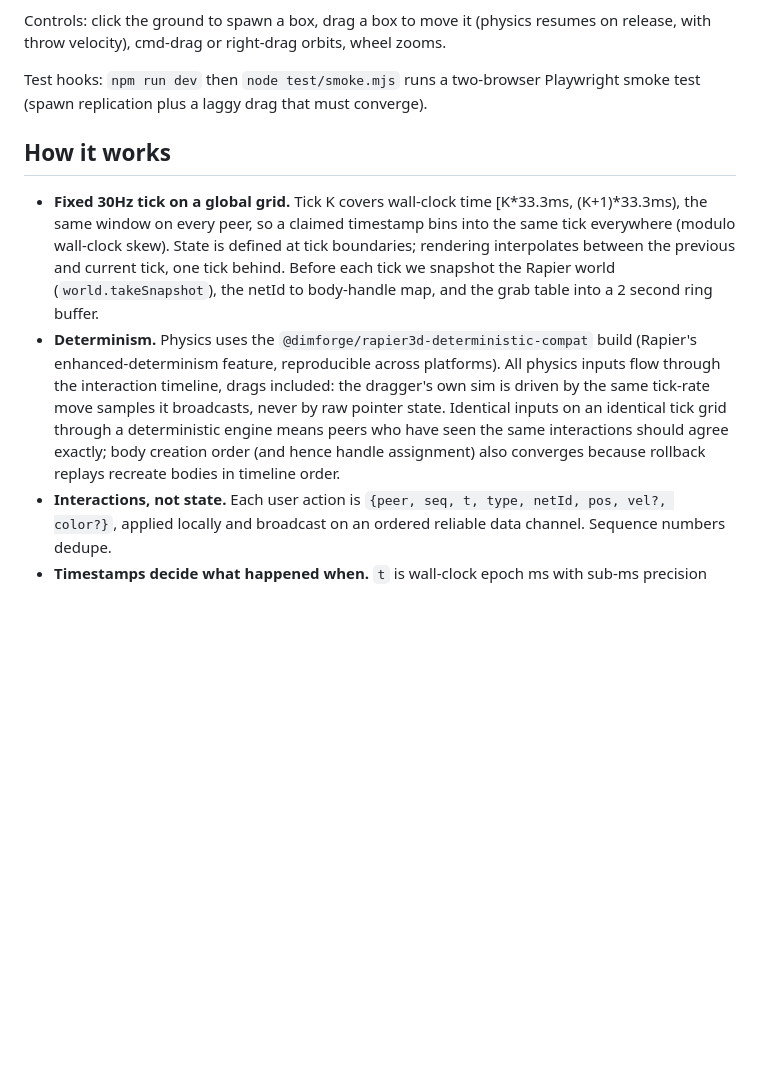
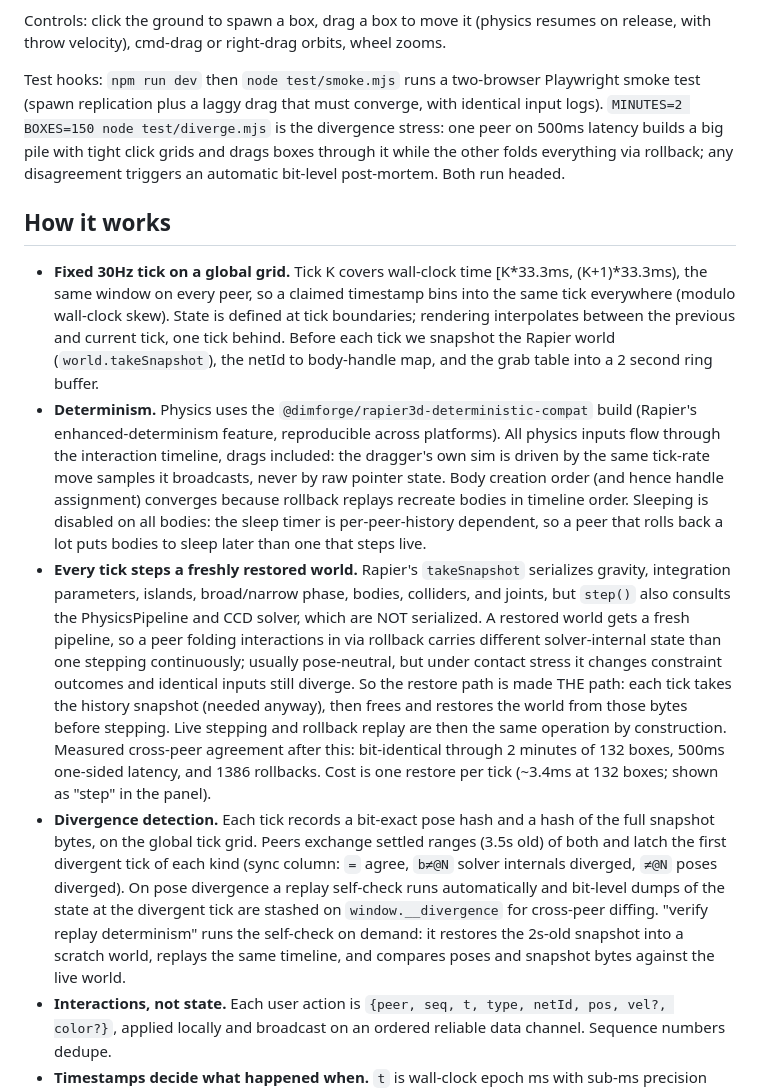
Before and after one commit to ara4n/worldsync, a Markdown page: README.md, the part around the change. Rendered like a GitHub page; blank space fills up the shorter version.

Commit message:
Document the pipeline-state root cause and determinism tooling in README

```diff
--- a/README.md
+++ b/README.md
@@ -27,7 +27,12 @@ resumes on release, with throw velocity), cmd-drag or right-drag orbits,
 wheel zooms.
 
 Test hooks: `npm run dev` then `node test/smoke.mjs` runs a two-browser
-Playwright smoke test (spawn replication plus a laggy drag that must converge).
+Playwright smoke test (spawn replication plus a laggy drag that must
+converge, with identical input logs). `MINUTES=2 BOXES=150 node
+test/diverge.mjs` is the divergence stress: one peer on 500ms latency
+builds a big pile with tight click grids and drags boxes through it while
+the other folds everything via rollback; any disagreement triggers an
+automatic bit-level post-mortem. Both run headed.
 
 ## How it works
 
@@ -42,11 +47,35 @@ Playwright smoke test (spawn replication plus a laggy drag that must converge).
   build (Rapier's enhanced-determinism feature, reproducible across
   platforms). All physics inputs flow through the interaction timeline, drags
   included: the dragger's own sim is driven by the same tick-rate move
-  samples it broadcasts, never by raw pointer state. Identical inputs on an
-  identical tick grid through a deterministic engine means peers who have
-  seen the same interactions should agree exactly; body creation order (and
-  hence handle assignment) also converges because rollback replays recreate
-  bodies in timeline order.
+  samples it broadcasts, never by raw pointer state. Body creation order
+  (and hence handle assignment) converges because rollback replays recreate
+  bodies in timeline order. Sleeping is disabled on all bodies: the sleep
+  timer is per-peer-history dependent, so a peer that rolls back a lot puts
+  bodies to sleep later than one that steps live.
+- **Every tick steps a freshly restored world.** Rapier's `takeSnapshot`
+  serializes gravity, integration parameters, islands, broad/narrow phase,
+  bodies, colliders, and joints, but `step()` also consults the
+  PhysicsPipeline and CCD solver, which are NOT serialized. A restored world
+  gets a fresh pipeline, so a peer folding interactions in via rollback
+  carries different solver-internal state than one stepping continuously;
+  usually pose-neutral, but under contact stress it changes constraint
+  outcomes and identical inputs still diverge. So the restore path is made
+  THE path: each tick takes the history snapshot (needed anyway), then frees
+  and restores the world from those bytes before stepping. Live stepping and
+  rollback replay are then the same operation by construction. Measured
+  cross-peer agreement after this: bit-identical through 2 minutes of 132
+  boxes, 500ms one-sided latency, and 1386 rollbacks. Cost is one restore
+  per tick (~3.4ms at 132 boxes; shown as "step" in the panel).
+- **Divergence detection.** Each tick records a bit-exact pose hash and a
+  hash of the full snapshot bytes, on the global tick grid. Peers exchange
+  settled ranges (3.5s old) of both and latch the first divergent tick of
+  each kind (sync column: `=` agree, `b≠@N` solver internals diverged,
+  `≠@N` poses diverged). On pose divergence a replay self-check runs
+  automatically and bit-level dumps of the state at the divergent tick are
+  stashed on `window.__divergence` for cross-peer diffing. "verify replay
+  determinism" runs the self-check on demand: it restores the 2s-old
+  snapshot into a scratch world, replays the same timeline, and compares
+  poses and snapshot bytes against the live world.
 - **Interactions, not state.** Each user action is `{peer, seq, t, type,
   netId, pos, vel?, color?}`, applied locally and broadcast on an ordered
   reliable data channel. Sequence numbers dedupe.
```
